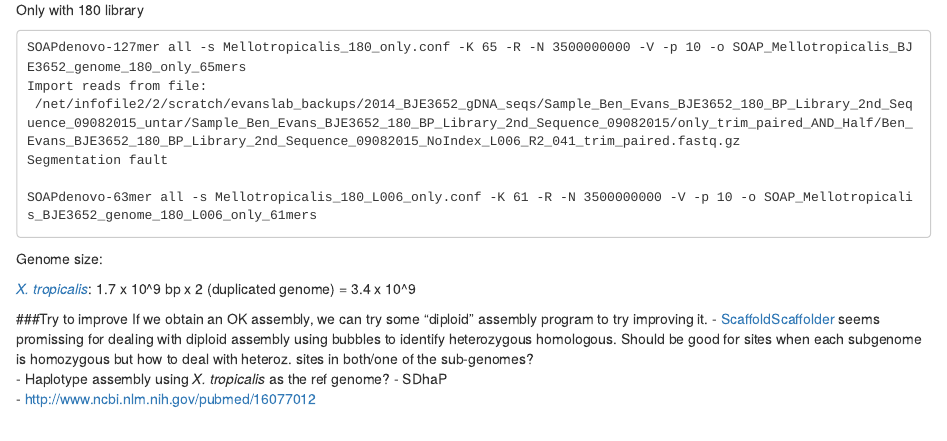
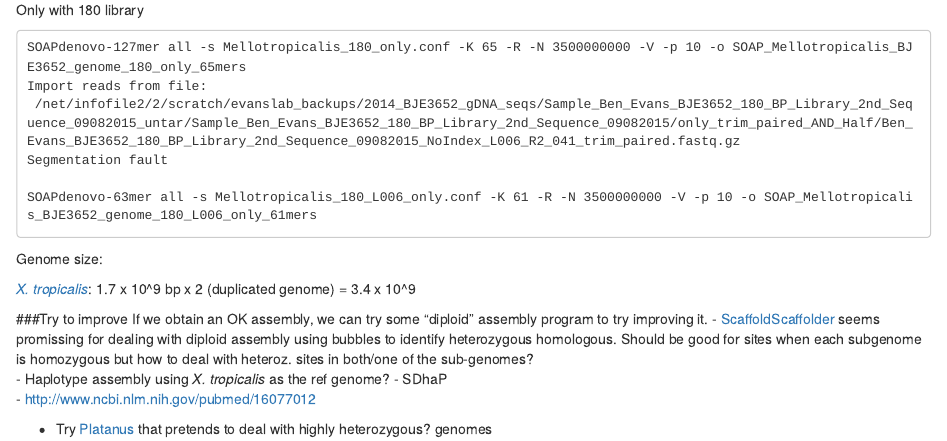
Before and after one commit to caro46/Tetraploid_project, an R Markdown document (Assembly.Rmd): the page in a window 1100 px wide, from 740 px down. Rendered offline with R 4.5, knitr and Pandoc, with nearby package versions.

Commit message:
Update Assembly.Rmd

```diff
--- a/Assembly.Rmd
+++ b/Assembly.Rmd
@@ -46,3 +46,6 @@ If we obtain an OK assembly, we can try some "diploid" assembly program to try i
 - Haplotype assembly using *X. tropicalis* as the ref genome?
  - SDhaP
  - http://www.ncbi.nlm.nih.gov/pubmed/16077012
+
+
+- Try [Platanus](http://platanus.bio.titech.ac.jp/platanus/?page_id=14) that pretends to deal with highly heterozygous? genomes
```
